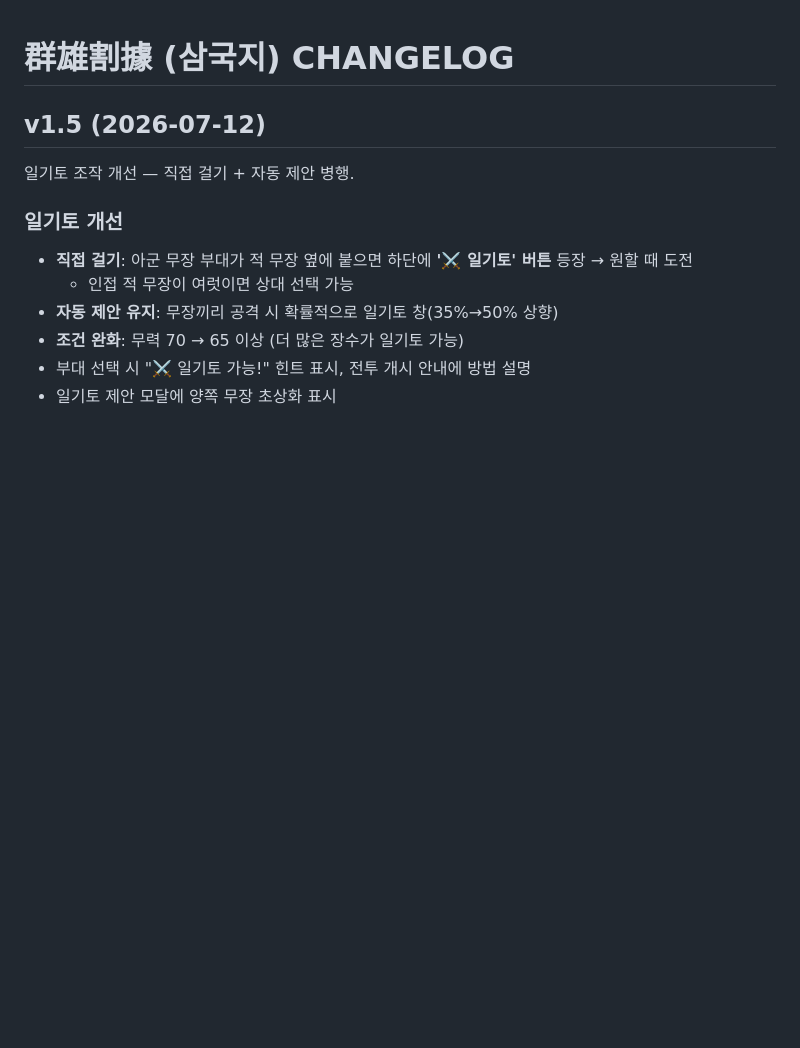
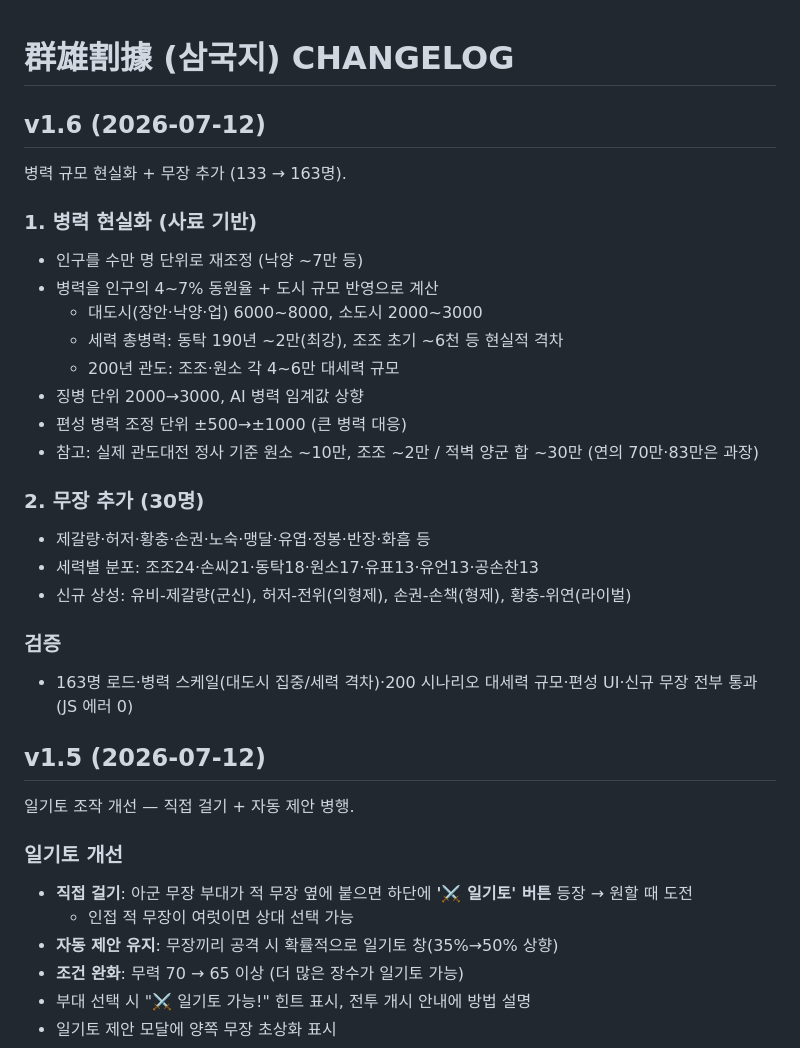
Before and after one commit to aaronkyung-a11y/threekingdoms, a Markdown page: CHANGELOG.md, the part around the change. GitHub-like rendering; blank space fills up the shorter version.

Commit message:
v1.6 changelog

```diff
--- a/CHANGELOG.md
+++ b/CHANGELOG.md
@@ -1,4 +1,25 @@
 # 群雄割據 (삼국지) CHANGELOG
+
+## v1.6 (2026-07-12)
+병력 규모 현실화 + 무장 추가 (133 → 163명).
+
+### 1. 병력 현실화 (사료 기반)
+- 인구를 수만 명 단위로 재조정 (낙양 ~7만 등)
+- 병력을 인구의 4~7% 동원율 + 도시 규모 반영으로 계산
+  - 대도시(장안·낙양·업) 6000~8000, 소도시 2000~3000
+  - 세력 총병력: 동탁 190년 ~2만(최강), 조조 초기 ~6천 등 현실적 격차
+  - 200년 관도: 조조·원소 각 4~6만 대세력 규모
+- 징병 단위 2000→3000, AI 병력 임계값 상향
+- 편성 병력 조정 단위 ±500→±1000 (큰 병력 대응)
+- 참고: 실제 관도대전 정사 기준 원소 ~10만, 조조 ~2만 / 적벽 양군 합 ~30만 (연의 70만·83만은 과장)
+
+### 2. 무장 추가 (30명)
+- 제갈량·허저·황충·손권·노숙·맹달·유엽·정봉·반장·화흠 등
+- 세력별 분포: 조조24·손씨21·동탁18·원소17·유표13·유언13·공손찬13
+- 신규 상성: 유비-제갈량(군신), 허저-전위(의형제), 손권-손책(형제), 황충-위연(라이벌)
+
+### 검증
+- 163명 로드·병력 스케일(대도시 집중/세력 격차)·200 시나리오 대세력 규모·편성 UI·신규 무장 전부 통과 (JS 에러 0)
 
 ## v1.5 (2026-07-12)
 일기토 조작 개선 — 직접 걸기 + 자동 제안 병행.
```
